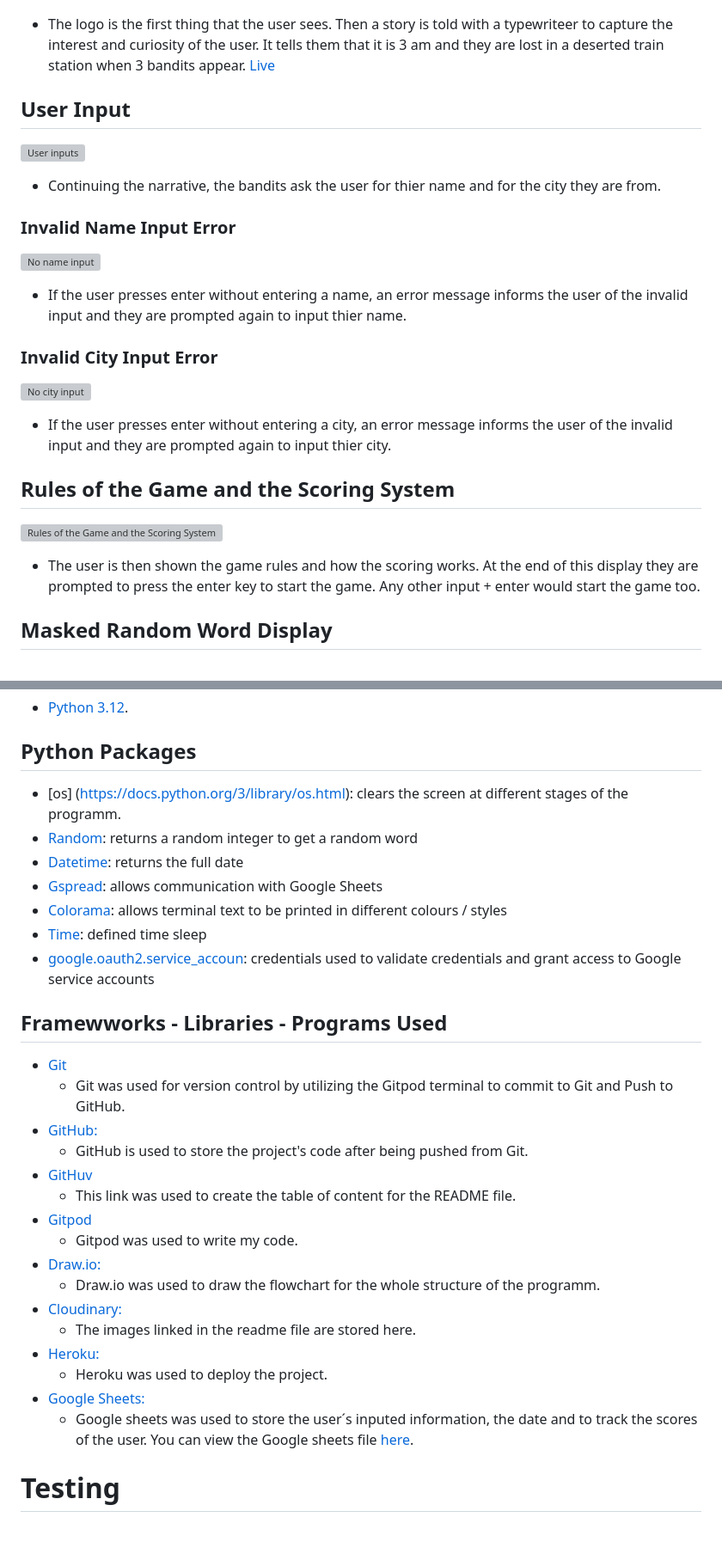
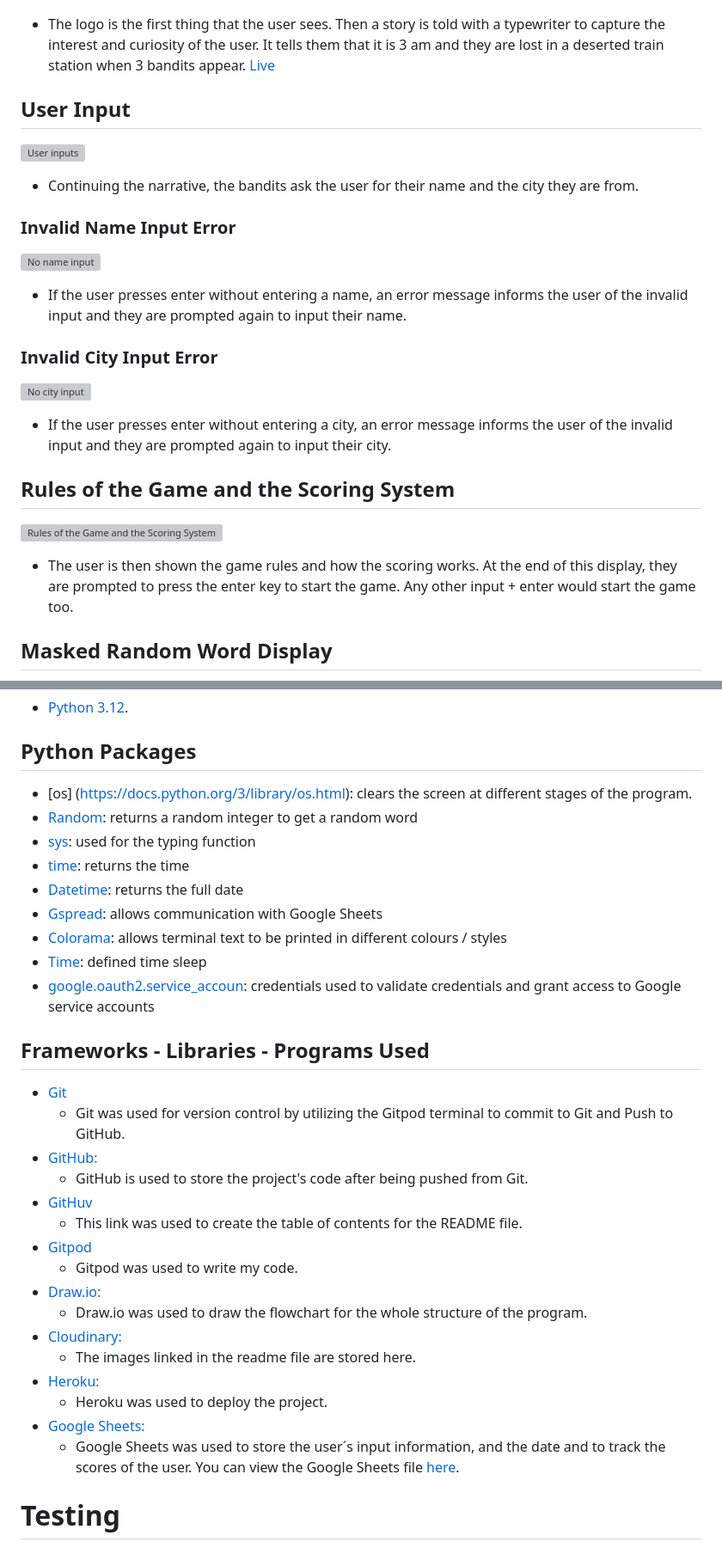
Before and after one commit to angelaanjorin/Hangman, a Markdown page: README.md, 2 parts joined by grey strips. Shown: that part at 86% size. Drawn GitHub-style; grey boxes are pictures that could not be loaded.

```diff
--- a/README.md
+++ b/README.md
@@ -111,29 +111,29 @@ At the end of the game, the player gets to choose from 3 options: to either play
 
 ![Logo](./assets/images/Features%20of%20Hangmann/logoandintro.png)
 
-* The logo is the first thing that the user sees. Then a story is told with a typewriteer to capture the interest and curiosity of the user. It tells them that it is 3 am and they are lost in a deserted train station when 3 bandits appear.
+* The logo is the first thing that the user sees. Then a story is told with a typewriter to capture the interest and curiosity of the user. It tells them that it is 3 am and they are lost in a deserted train station when 3 bandits appear.
 [Live](https://hangmann-game-051c0aa67667.herokuapp.com/)
 
 ## User Input
 ![User inputs](./assets/images/Features%20of%20Hangmann/playernameandcity.png)
 
-* Continuing the narrative, the bandits ask the user for thier name and for the city they are from.
+* Continuing the narrative, the bandits ask the user for their name and the city they are from.
 
 ### Invalid Name Input Error
 ![No name input](./assets/images/Features%20of%20Hangmann/noentryfornameinput.png)
 
-* If the user presses enter without entering a name, an error message informs the user of the invalid input and they are prompted again to input thier name.
+* If the user presses enter without entering a name, an error message informs the user of the invalid input and they are prompted again to input their name.
 
 ### Invalid City Input Error
 ![No city input](./assets/images/Features%20of%20Hangmann/invaliduserinput.png)
 
-* If the user presses enter without entering a city, an error message informs the user of the invalid input and they are prompted again to input thier city.
+* If the user presses enter without entering a city, an error message informs the user of the invalid input and they are prompted again to input their city.
 
 ## Rules of the Game and the Scoring System
 
 ![Rules of the Game and the Scoring System](./assets/images/Features%20of%20Hangmann/gamerules.png)
 
-* The user is then shown the game rules and how the scoring works. At the end of this display they are prompted to press the enter key to start the game. Any other input + enter would start the game too.
+* The user is then shown the game rules and how the scoring works. At the end of this display, they are prompted to press the enter key to start the game. Any other input + enter would start the game too.
 
 ## Masked Random Word Display
 
@@ -249,32 +250,34 @@ Google sheets was used to store player names, cities, date and scores. This work
 * [Python 3.12](https://www.python.org/).
 
 ## Python Packages
-* [os] (https://docs.python.org/3/library/os.html): clears the screen at different stages of the programm.
+* [os] (https://docs.python.org/3/library/os.html): clears the screen at different stages of the program.
 * [Random](https://docs.python.org/3/library/random.html?highlight=random#module-random): returns a random integer to get a random word
+* [sys](https://docs.python.org/3/library/sys.html): used for the typing function
+* [time](https://docs.python.org/3/library/time.html): returns the time
 * [Datetime](https://pypi.org/project/DateTime/): returns the full date
 * [Gspread](https://pypi.org/project/gspread/): allows communication with Google Sheets
 * [Colorama](https://pypi.org/project/colorama/): allows terminal text to be printed in different colours / styles
 * [Time](https://pypi.org/project/time/): defined time sleep
 * [google.oauth2.service_accoun](https://google-auth.readthedocs.io/en/stable/index.html): credentials used to validate credentials and grant access to Google service accounts
 
-## Framewworks - Libraries - Programs Used
+## Frameworks - Libraries - Programs Used
 * [Git](https://git-scm.com/)
     * Git was used for version control by utilizing the Gitpod terminal to commit to Git and Push to GitHub.
 * [GitHub:](https://github.com/)
     * GitHub is used to store the project's code after being pushed from Git.
 * [GitHuv](https://derlin.github.io/bitdowntoc/)
-    * This link was used to create the table of content for the README file.
+    * This link was used to create the table of contents for the README file.
 * [Gitpod](https://gitpod.io/)
     * Gitpod was used to write my code.
 * [Draw.io:](https://app.diagrams.net/)
-    * Draw.io was used to draw the flowchart for the whole structure of the programm.
+    * Draw.io was used to draw the flowchart for the whole structure of the program.
 * [Cloudinary:](https://cloudinary.com/)
     * The images linked in the readme file are stored here.
 * [Heroku:](https://heroku.com/)
     * Heroku was used to deploy the project.
 * [Google Sheets:](https://heroku.com/)
-    * Google sheets was used to store the user´s inputed information, the date and to track the scores of the user.
-    You can view the Google sheets file [here](https://docs.google.com/spreadsheets/d/1a4cQ8MmqxNLSOMSEqPsuPDMlvOTl8-AqtlW-sh9tqBc/edit?usp=sharing).
+    * Google Sheets was used to store the user´s input information, and the date and to track the scores of the user.
+    You can view the Google Sheets file [here](https://docs.google.com/spreadsheets/d/1a4cQ8MmqxNLSOMSEqPsuPDMlvOTl8-AqtlW-sh9tqBc/edit?usp=sharing).
 
 
 # Testing
```
Also changed, not shown: other parts of README.md (+64 -63 lines).
